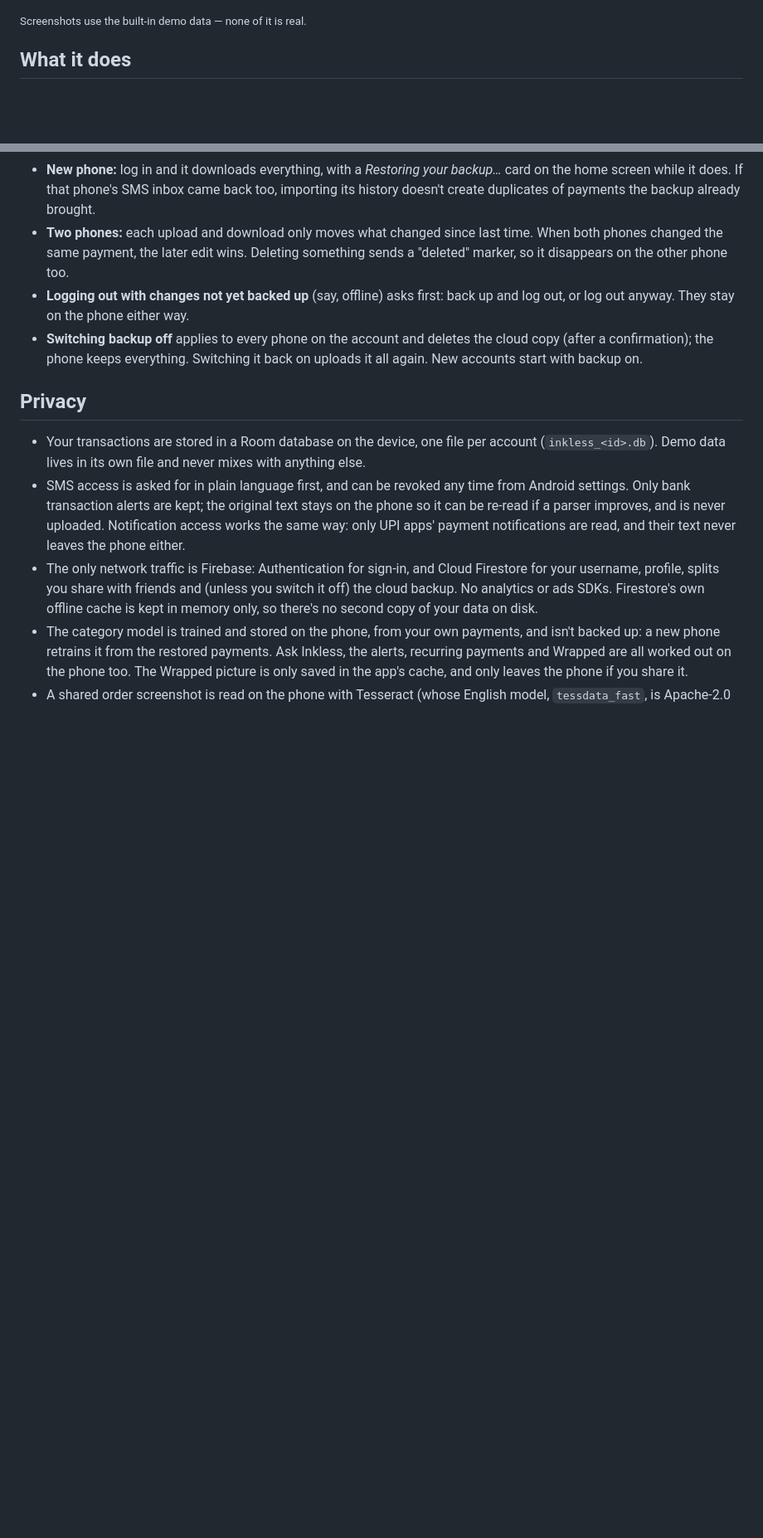
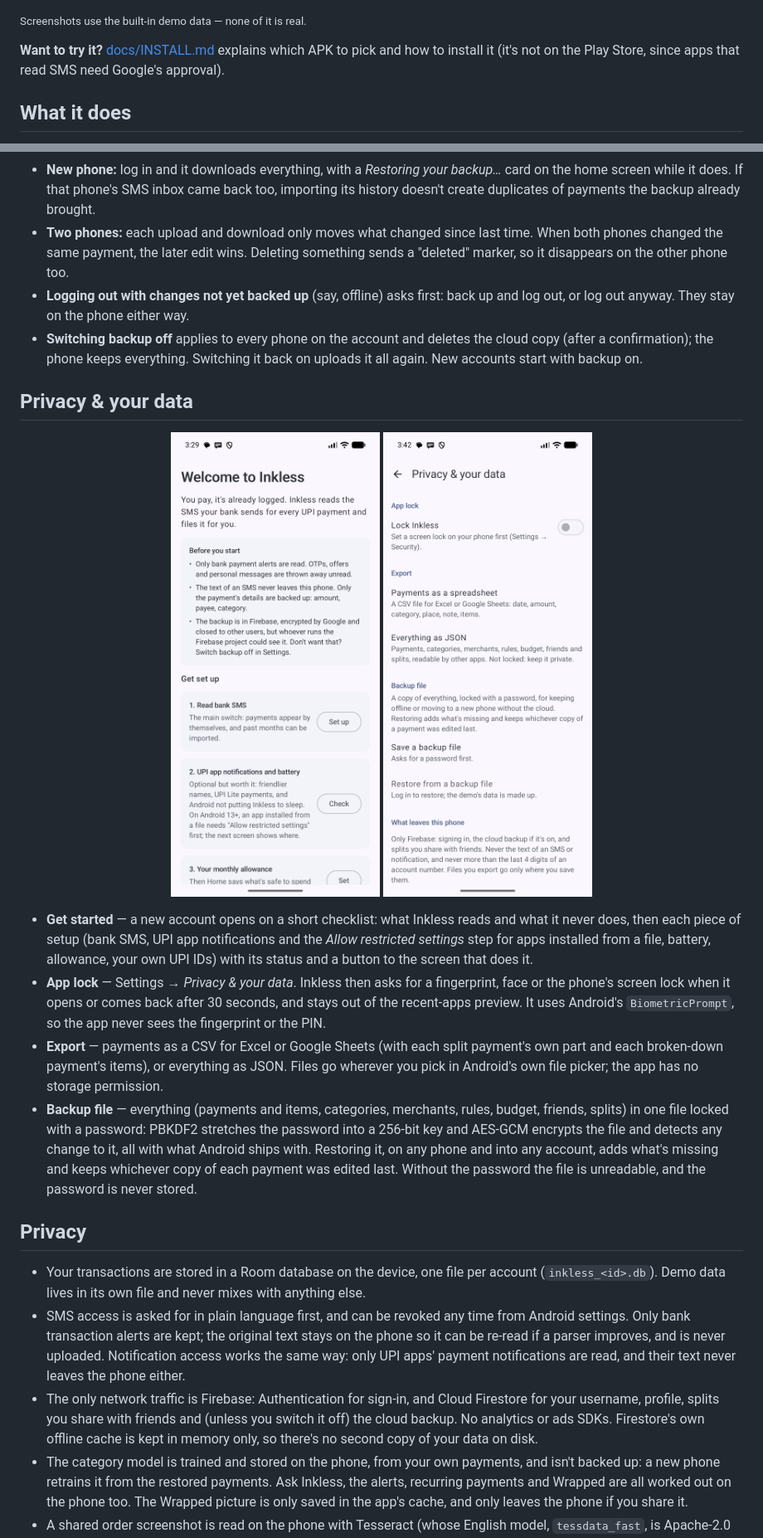
Before and after one commit to mehulp007/inkless, a Markdown page: README.md, 2 parts joined by grey strips. Shown at 83% size. Drawn GitHub-style; pictures changed too: docs/screenshots/get-started.png (added), docs/screenshots/privacy.png (added); blank space fills up the shorter version.

Commit message:
install guide, tour gif and architecture in readme

```diff
--- a/README.md
+++ b/README.md
@@ -15,4 +19,6 @@ It's local-first: your ledger lives in a database on your phone, and the SMS tex
 <sub>Screenshots use the built-in demo data — none of it is real.</sub>
+
+**Want to try it?** [docs/INSTALL.md](docs/INSTALL.md) explains which APK to pick and how to install it (it's not on the Play Store, since apps that read SMS need Google's approval).
 
 ## What it does
 
@@ -211,6 +218,18 @@ The phone's own database is always the real copy; the app reads nothing else, so
 - **Logging out with changes not yet backed up** (say, offline) asks first: back up and log out, or log out anyway. They stay on the phone either way.
 - **Switching backup off** applies to every phone on the account and deletes the cloud copy (after a confirmation); the phone keeps everything. Switching it back on uploads it all again. New accounts start with backup on.
 
+## Privacy & your data
+
+<p align="center">
+  <img src="docs/screenshots/get-started.png" width="260" alt="Welcome checklist: what's read and what isn't, then SMS, notifications, allowance and own UPI IDs" />
+  <img src="docs/screenshots/privacy.png" width="260" alt="Privacy and your data: app lock, export and backup file" />
+</p>
+
+- **Get started** — a new account opens on a short checklist: what Inkless reads and what it never does, then each piece of setup (bank SMS, UPI app notifications and the *Allow restricted settings* step for apps installed from a file, battery, allowance, your own UPI IDs) with its status and a button to the screen that does it.
+- **App lock** — Settings → *Privacy & your data*. Inkless then asks for a fingerprint, face or the phone's screen lock when it opens or comes back after 30 seconds, and stays out of the recent-apps preview. It uses Android's `BiometricPrompt`, so the app never sees the fingerprint or the PIN.
+- **Export** — payments as a CSV for Excel or Google Sheets (with each split payment's own part and each broken-down payment's items), or everything as JSON. Files go wherever you pick in Android's own file picker; the app has no storage permission.
+- **Backup file** — everything (payments and items, categories, merchants, rules, budget, friends, splits) in one file locked with a password: PBKDF2 stretches the password into a 256-bit key and AES-GCM encrypts the file and detects any change to it, all with what Android ships with. Restoring it, on any phone and into any account, adds what's missing and keeps whichever copy of each payment was edited last. Without the password the file is unreadable, and the password is never stored.
+
 ## Privacy
 
 - Your transactions are stored in a Room database on the device, one file per account (`inkless_<id>.db`). Demo data lives in its own file and never mixes with anything else.
```
Also changed, not shown: other parts of README.md (+54 -5 lines), docs/INSTALL.md (added, +59 -0 lines), docs/screenshots/tour.gif (added).
